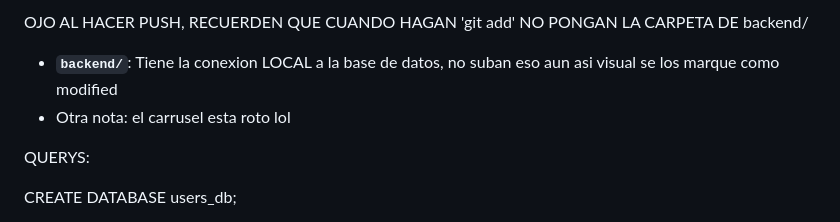
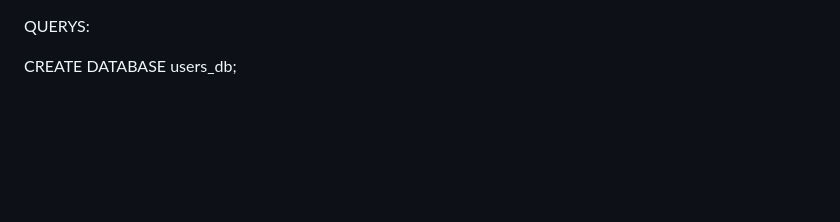
Before and after one commit to jerohincapie18/ecommerce-tienda-deportiva, a Markdown page: README.md, the part around the change. Rendered like a GitHub page; blank space fills up the shorter version.

Commit message:
Update README with notes on git usage
Removed warnings about pushing and backend directory.

```diff
--- a/README.md
+++ b/README.md
@@ -1,7 +1,3 @@
-OJO AL HACER PUSH, RECUERDEN QUE CUANDO HAGAN 'git add' NO PONGAN LA CARPETA DE backend/
-* **`backend/`**: Tiene la conexion LOCAL a la base de datos, no suban eso aun asi visual se los marque como modified
-* Otra nota: el carrusel esta roto lol
-
 QUERYS:
 
 CREATE DATABASE users_db;
```
